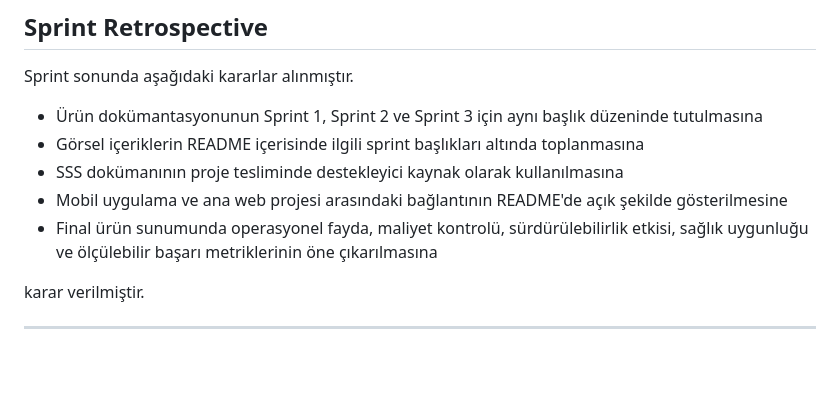
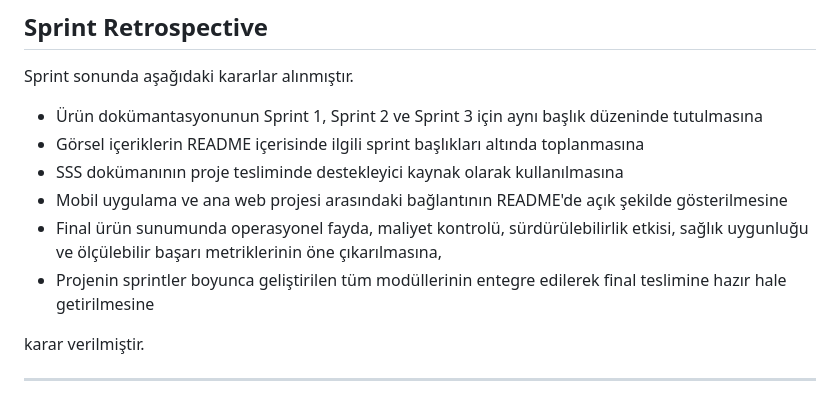
Before and after one commit to Fatmaa35/YZTA-Team1, a Markdown page: README.md, the part around the change. Rendered like a GitHub page; folded sections open; blank space fills up the shorter version.

```diff
--- a/README.md
+++ b/README.md
@@ -768,7 +768,8 @@ Sprint sonunda aşağıdaki kararlar alınmıştır.
 - Görsel içeriklerin README içerisinde ilgili sprint başlıkları altında toplanmasına
 - SSS dokümanının proje tesliminde destekleyici kaynak olarak kullanılmasına
 - Mobil uygulama ve ana web projesi arasındaki bağlantının README'de açık şekilde gösterilmesine
-- Final ürün sunumunda operasyonel fayda, maliyet kontrolü, sürdürülebilirlik etkisi, sağlık uygunluğu ve ölçülebilir başarı metriklerinin öne çıkarılmasına
+- Final ürün sunumunda operasyonel fayda, maliyet kontrolü, sürdürülebilirlik etkisi, sağlık uygunluğu ve ölçülebilir başarı metriklerinin öne çıkarılmasına,
+- Projenin sprintler boyunca geliştirilen tüm modüllerinin entegre edilerek final teslimine hazır hale getirilmesine
 
 karar verilmiştir.
 
```
